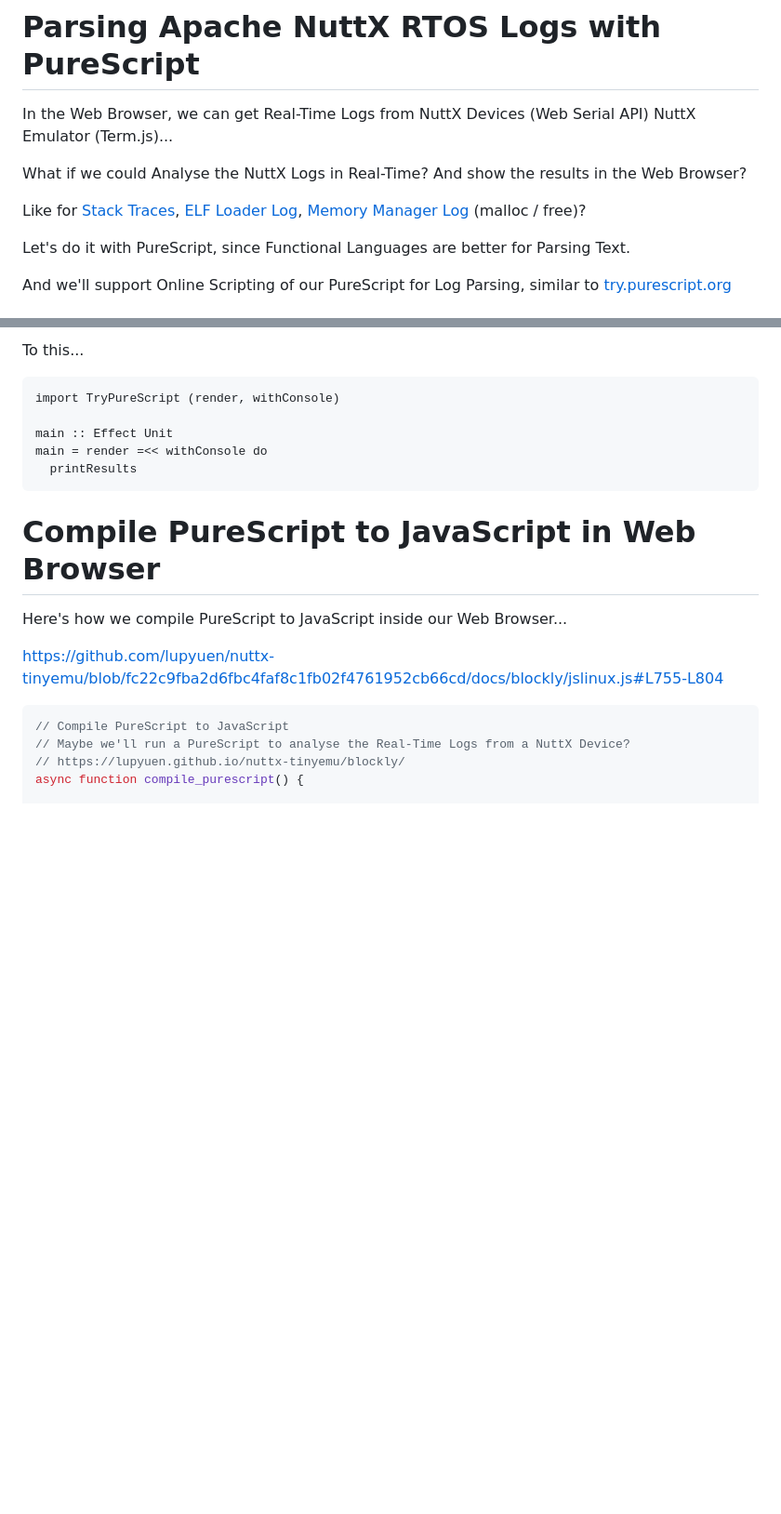
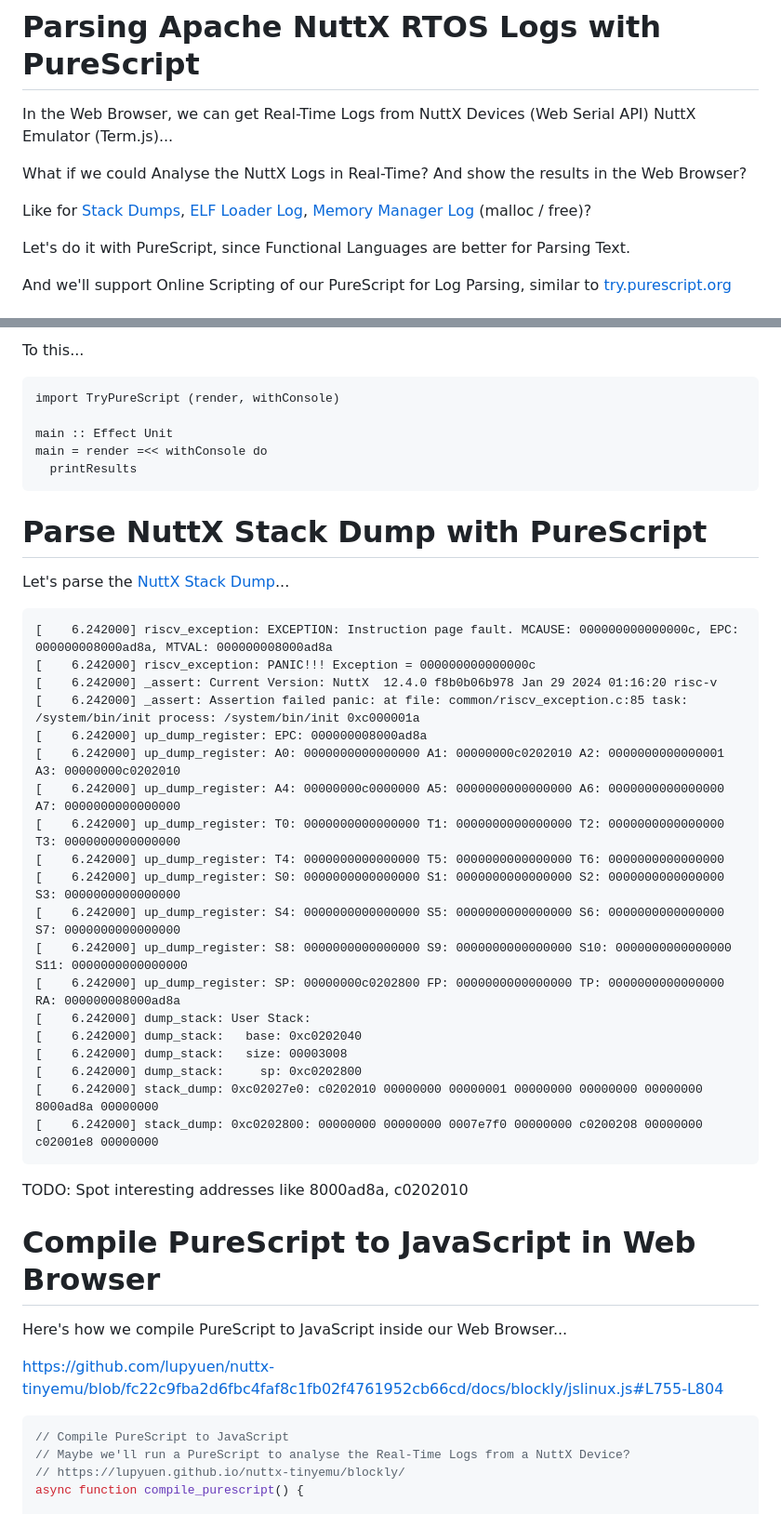
Before and after one commit to lupyuen/nuttx-parser, a Markdown page: README.md, 2 parts joined by grey strips. Shown: that part at 93% size. Rendered like a GitHub page; blank space fills up the shorter version.

````diff
--- a/README.md
+++ b/README.md
@@ -4,7 +4,7 @@ In the Web Browser, we can get Real-Time Logs from NuttX Devices (Web Serial API
 
 What if we could Analyse the NuttX Logs in Real-Time? And show the results in the Web Browser?
 
-Like for [Stack Traces](https://gist.github.com/lupyuen/a715e4e77c011d610d0b418e97f8bf5d#file-nuttx-tcc-app-log-L168-L224), [ELF Loader Log](https://gist.github.com/lupyuen/a715e4e77c011d610d0b418e97f8bf5d#file-nuttx-tcc-app-log-L1-L167), [Memory Manager Log](https://docs.google.com/spreadsheets/d/1g0-O2qdgjwNfSIxfayNzpUN8mmMyWFmRf2dMyQ9a8JI/edit#gid=0) (malloc / free)?
+Like for [Stack Dumps](https://gist.github.com/lupyuen/a715e4e77c011d610d0b418e97f8bf5d#file-nuttx-tcc-app-log-L168-L224), [ELF Loader Log](https://gist.github.com/lupyuen/a715e4e77c011d610d0b418e97f8bf5d#file-nuttx-tcc-app-log-L1-L167), [Memory Manager Log](https://docs.google.com/spreadsheets/d/1g0-O2qdgjwNfSIxfayNzpUN8mmMyWFmRf2dMyQ9a8JI/edit#gid=0) (malloc / free)?
 
 Let's do it with PureScript, since Functional Languages are better for Parsing Text.
 
@@ -174,6 +174,34 @@ main = render =<< withConsole do
   printResults
 ```
 
+# Parse NuttX Stack Dump with PureScript
+
+Let's parse the [NuttX Stack Dump](https://gist.github.com/lupyuen/a715e4e77c011d610d0b418e97f8bf5d#file-nuttx-tcc-app-log-L168-L224)...
+
+```text
+[    6.242000] riscv_exception: EXCEPTION: Instruction page fault. MCAUSE: 000000000000000c, EPC: 000000008000ad8a, MTVAL: 000000008000ad8a
+[    6.242000] riscv_exception: PANIC!!! Exception = 000000000000000c
+[    6.242000] _assert: Current Version: NuttX  12.4.0 f8b0b06b978 Jan 29 2024 01:16:20 risc-v
+[    6.242000] _assert: Assertion failed panic: at file: common/riscv_exception.c:85 task: /system/bin/init process: /system/bin/init 0xc000001a
+[    6.242000] up_dump_register: EPC: 000000008000ad8a
+[    6.242000] up_dump_register: A0: 0000000000000000 A1: 00000000c0202010 A2: 0000000000000001 A3: 00000000c0202010
+[    6.242000] up_dump_register: A4: 00000000c0000000 A5: 0000000000000000 A6: 0000000000000000 A7: 0000000000000000
+[    6.242000] up_dump_register: T0: 0000000000000000 T1: 0000000000000000 T2: 0000000000000000 T3: 0000000000000000
+[    6.242000] up_dump_register: T4: 0000000000000000 T5: 0000000000000000 T6: 0000000000000000
+[    6.242000] up_dump_register: S0: 0000000000000000 S1: 0000000000000000 S2: 0000000000000000 S3: 0000000000000000
+[    6.242000] up_dump_register: S4: 0000000000000000 S5: 0000000000000000 S6: 0000000000000000 S7: 0000000000000000
+[    6.242000] up_dump_register: S8: 0000000000000000 S9: 0000000000000000 S10: 0000000000000000 S11: 0000000000000000
+[    6.242000] up_dump_register: SP: 00000000c0202800 FP: 0000000000000000 TP: 0000000000000000 RA: 000000008000ad8a
+[    6.242000] dump_stack: User Stack:
+[    6.242000] dump_stack:   base: 0xc0202040
+[    6.242000] dump_stack:   size: 00003008
+[    6.242000] dump_stack:     sp: 0xc0202800
+[    6.242000] stack_dump: 0xc02027e0: c0202010 00000000 00000001 00000000 00000000 00000000 8000ad8a 00000000
+[    6.242000] stack_dump: 0xc0202800: 00000000 00000000 0007e7f0 00000000 c0200208 00000000 c02001e8 00000000
+```
+
+TODO: Spot interesting addresses like 8000ad8a, c0202010
+
 # Compile PureScript to JavaScript in Web Browser
 
 Here's how we compile PureScript to JavaScript inside our Web Browser...
````
